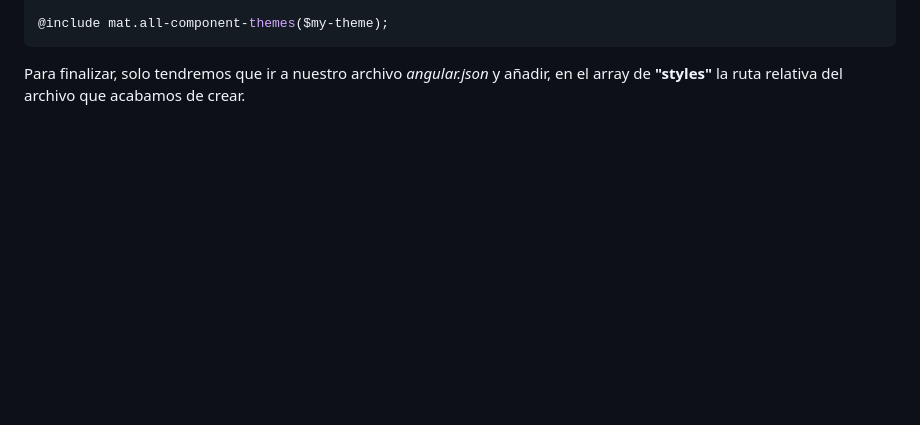
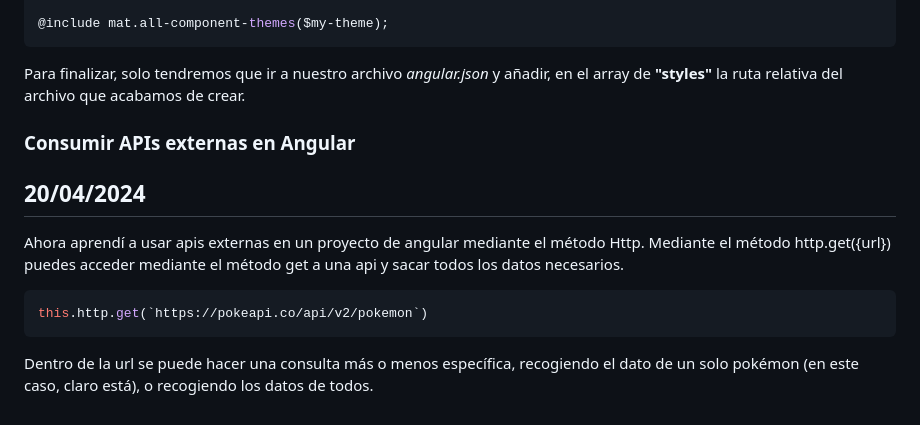
Before and after one commit to Papilla/FullStackMEAN, a Markdown page: README.md, the part around the change. GitHub-like rendering; blank space fills up the shorter version.

````diff
--- a/README.md
+++ b/README.md
@@ -96,3 +96,11 @@ $my-theme: mat.define-light-theme((color: (primary: $my-primary,
 @include mat.all-component-themes($my-theme);
 ```
 Para finalizar, solo tendremos que ir a nuestro archivo *angular.json* y añadir, en el array de **"styles"** la ruta relativa del archivo que acabamos de crear.
+
+### Consumir APIs externas en Angular
+## 20/04/2024
+Ahora aprendí a usar apis externas en un proyecto de angular mediante el método Http. Mediante el método http.get({url}) puedes acceder mediante el método get a una api y sacar todos los datos necesarios.
+```js
+this.http.get(`https://pokeapi.co/api/v2/pokemon`)
+```
+Dentro de la url se puede hacer una consulta más o menos específica, recogiendo el dato de un solo pokémon (en este caso, claro está), o recogiendo los datos de todos.
````
